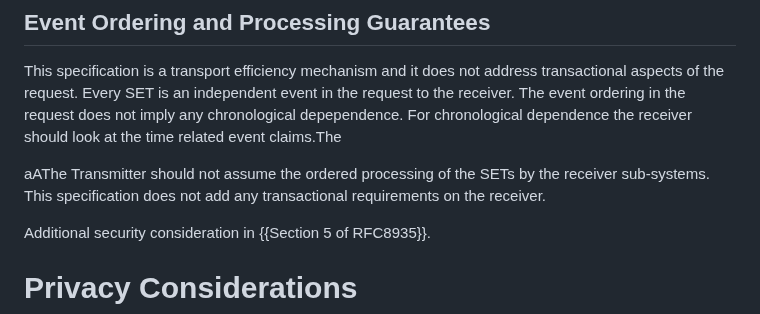
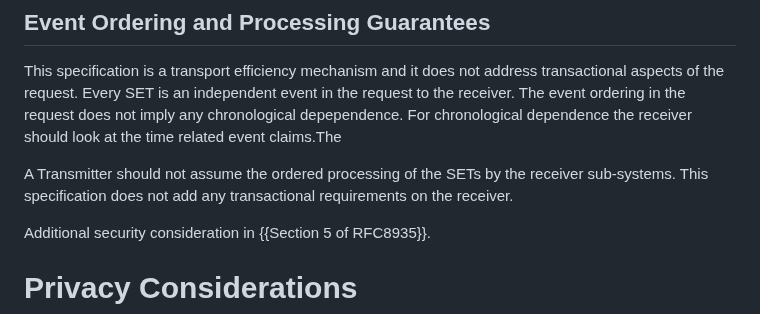
Before and after one commit to appsdesh/draft-deshpande-secevent-http-multi-set-push, a Markdown page: draft-deshpande-secevent-http-multi-set-push.md, the part around the change. GitHub-like rendering.

```diff
--- a/draft-deshpande-secevent-http-multi-set-push.md
+++ b/draft-deshpande-secevent-http-multi-set-push.md
@@ -317,7 +317,7 @@ It is RECOMMENDED that the `setErrs` information is helpful without revealing se
 
 This specification is a transport efficiency mechanism and it does not address transactional aspects of the request. Every SET is an independent event in the request to the receiver. The event ordering in the request does not imply any chronological depependence. For chronological dependence the receiver should look at the time related event claims.The
 
-aAThe Transmitter should not assume the ordered processing of the SETs by the receiver sub-systems. This specification does not add any transactional requirements on the receiver.
+A Transmitter should not assume the ordered processing of the SETs by the receiver sub-systems. This specification does not add any transactional requirements on the receiver.
 
 Additional security consideration in {{Section 5 of RFC8935}}.
 
```
